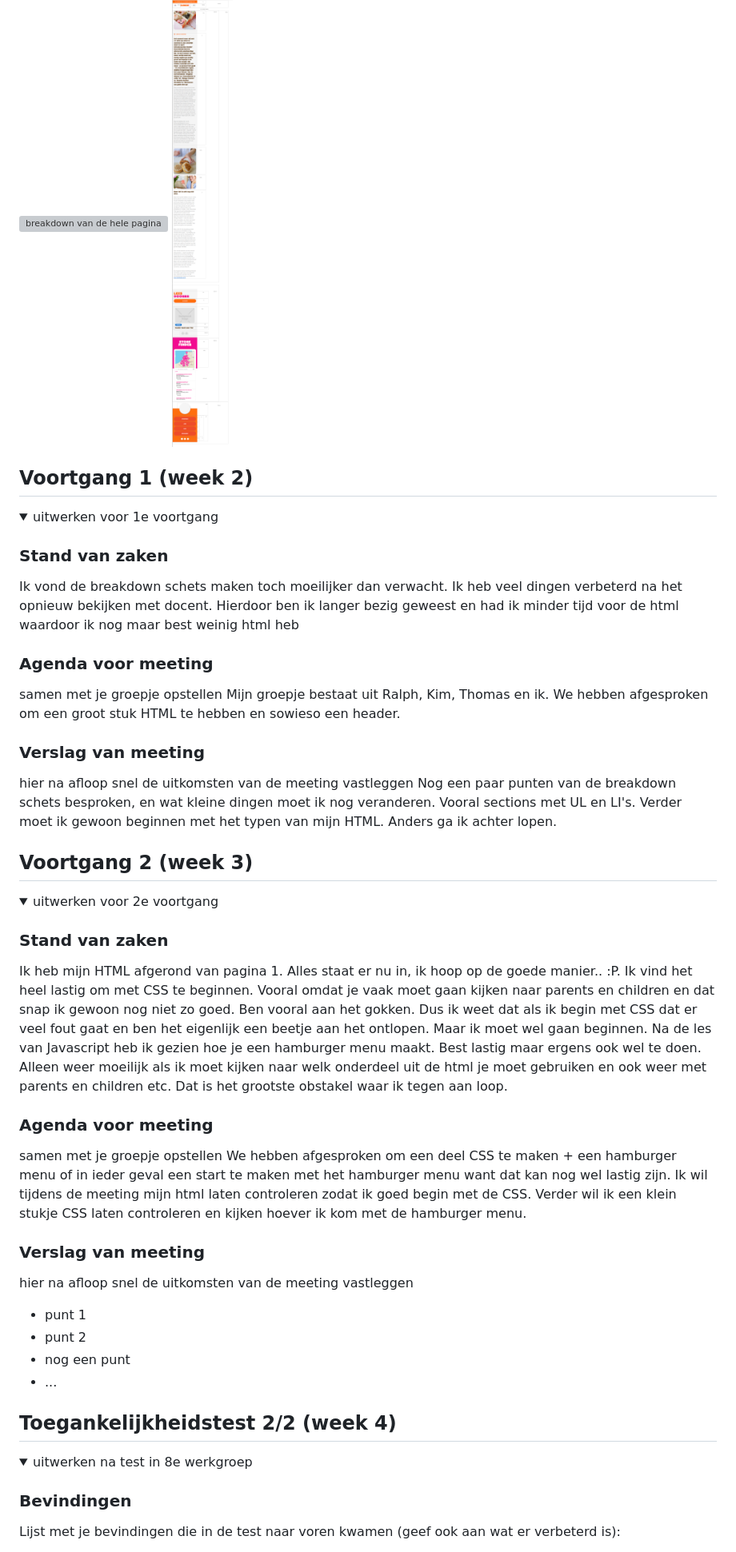
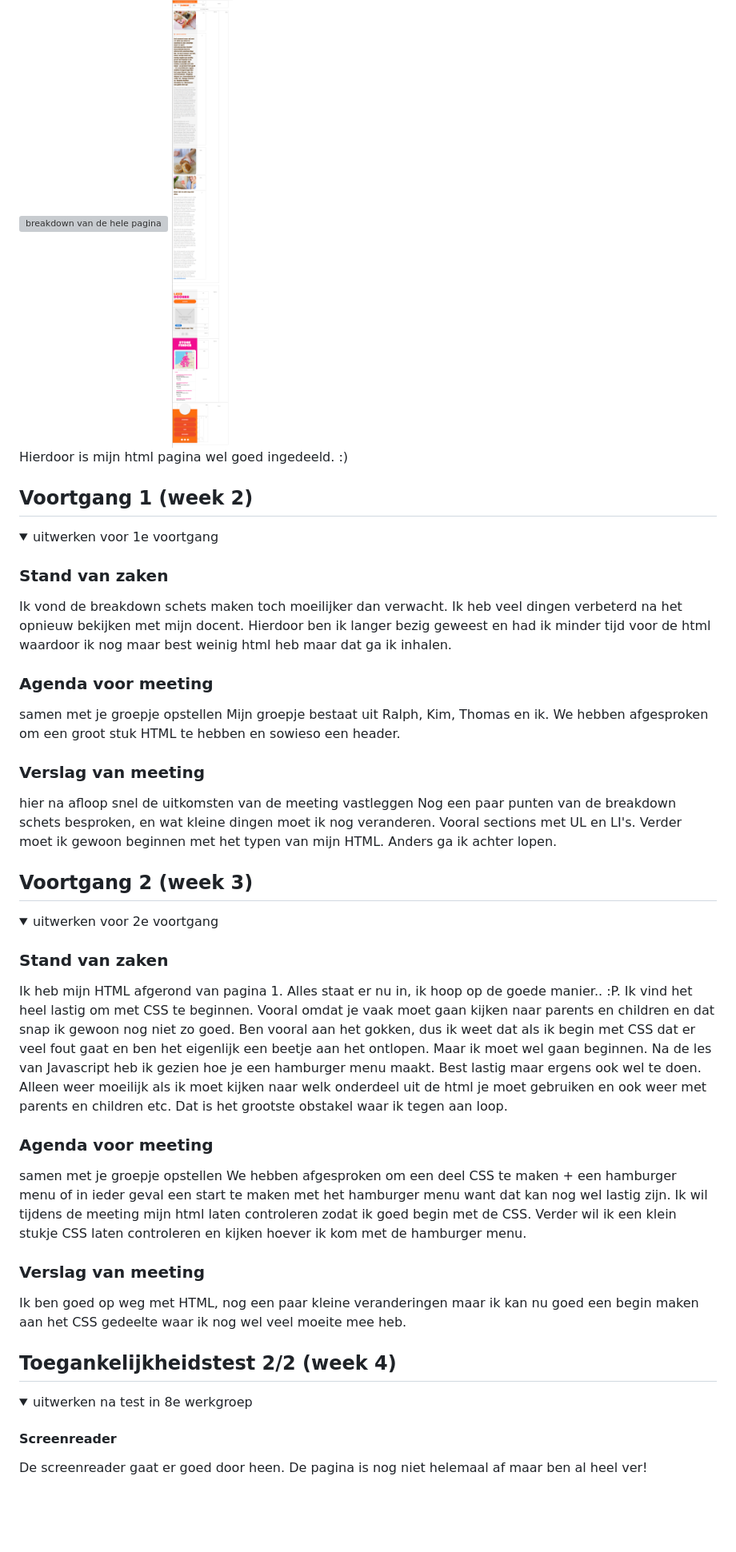
Before and after one commit to nigamajid/FED, a Markdown page: README.md, the part around the change printed below. Shown: that part at 80% size. Drawn GitHub-style; folded sections open; blank space fills up the shorter version; grey boxes are pictures that could not be loaded.

```diff
--- a/README.md
+++ b/README.md
@@ -97,10 +85,9 @@ maar roze rood en blauw zien.
 
   <img src="images/Breakdownschets2.jpg" width="375px" alt="een blog van dunkin donuts">
 
+  Hierdoor is mijn html pagina wel goed ingedeeld. :)
 
 </details>
-
-
 
 
 
@@ -110,7 +97,7 @@ maar roze rood en blauw zien.
   <summary>uitwerken voor 1e voortgang</summary>
 
   ### Stand van zaken
-Ik vond de breakdown schets maken toch moeilijker dan verwacht. Ik heb veel dingen verbeterd na het opnieuw bekijken met docent. Hierdoor ben ik langer bezig geweest en had ik minder tijd voor de html waardoor ik nog maar best weinig html heb
+Ik vond de breakdown schets maken toch moeilijker dan verwacht. Ik heb veel dingen verbeterd na het opnieuw bekijken met mijn docent. Hierdoor ben ik langer bezig geweest en had ik minder tijd voor de html waardoor ik nog maar best weinig html heb maar dat ga ik inhalen.
 
 
   ### Agenda voor meeting
@@ -125,16 +112,13 @@ Nog een paar punten van de breakdown schets besproken, en wat kleine dingen moet
 </details>
 
 
-
-
-
 ## Voortgang 2 (week 3)
 
 <details>
   <summary>uitwerken voor 2e voortgang</summary>
 
   ### Stand van zaken
-Ik heb mijn HTML afgerond van pagina 1. Alles staat er nu in, ik hoop op de goede manier.. :P. Ik vind het heel lastig om met CSS te beginnen. Vooral omdat je vaak moet gaan kijken naar parents en children en dat snap ik gewoon nog niet zo goed. Ben vooral aan het gokken. Dus ik weet dat als ik begin met CSS dat er veel fout gaat en ben het eigenlijk een beetje aan het ontlopen. Maar ik moet wel gaan beginnen. Na de les van Javascript heb ik gezien hoe je een hamburger menu maakt. Best lastig maar ergens ook wel te doen. Alleen weer moeilijk als ik moet kijken naar welk onderdeel uit de html je moet gebruiken en ook weer met parents en children etc. Dat is het grootste obstakel waar ik tegen aan loop.
+Ik heb mijn HTML afgerond van pagina 1. Alles staat er nu in, ik hoop op de goede manier.. :P. Ik vind het heel lastig om met CSS te beginnen. Vooral omdat je vaak moet gaan kijken naar parents en children en dat snap ik gewoon nog niet zo goed. Ben vooral aan het gokken, dus ik weet dat als ik begin met CSS dat er veel fout gaat en ben het eigenlijk een beetje aan het ontlopen. Maar ik moet wel gaan beginnen. Na de les van Javascript heb ik gezien hoe je een hamburger menu maakt. Best lastig maar ergens ook wel te doen. Alleen weer moeilijk als ik moet kijken naar welk onderdeel uit de html je moet gebruiken en ook weer met parents en children etc. Dat is het grootste obstakel waar ik tegen aan loop.
 
 
   ### Agenda voor meeting
@@ -142,16 +126,9 @@ Ik heb mijn HTML afgerond van pagina 1. Alles staat er nu in, ik hoop op de goed
 We hebben afgesproken om een deel CSS te maken + een hamburger menu of in ieder geval een start te maken met het hamburger menu want dat kan nog wel lastig zijn. Ik wil tijdens de meeting mijn html laten controleren zodat ik goed begin met de CSS. Verder wil ik een klein stukje CSS laten controleren en kijken hoever ik kom met de hamburger menu.
 
   ### Verslag van meeting
-  hier na afloop snel de uitkomsten van de meeting vastleggen
-
-  - punt 1
-  - punt 2
-  - nog een punt
-- ...
+  Ik ben goed op weg met HTML, nog een paar kleine veranderingen maar ik kan nu goed een begin maken aan het CSS gedeelte waar ik nog wel veel moeite mee heb.
 
 </details>
-
-
 
 
 
@@ -160,6 +137,6 @@ We hebben afgesproken om een deel CSS te maken + een hamburger menu of in ieder
 <details>
   <summary>uitwerken na test in 8e werkgroep</summary>
 
-  ### Bevindingen
-  Lijst met je bevindingen die in de test naar voren kwamen (geef ook aan wat er verbeterd is):
+  #### Screenreader
+  De screenreader gaat er goed door heen. De pagina is nog niet helemaal af maar ben al heel ver!
 
```
Also changed, not shown: other parts of README.md (+32 -55 lines), images/eind.jpg (added), 3 other files.
